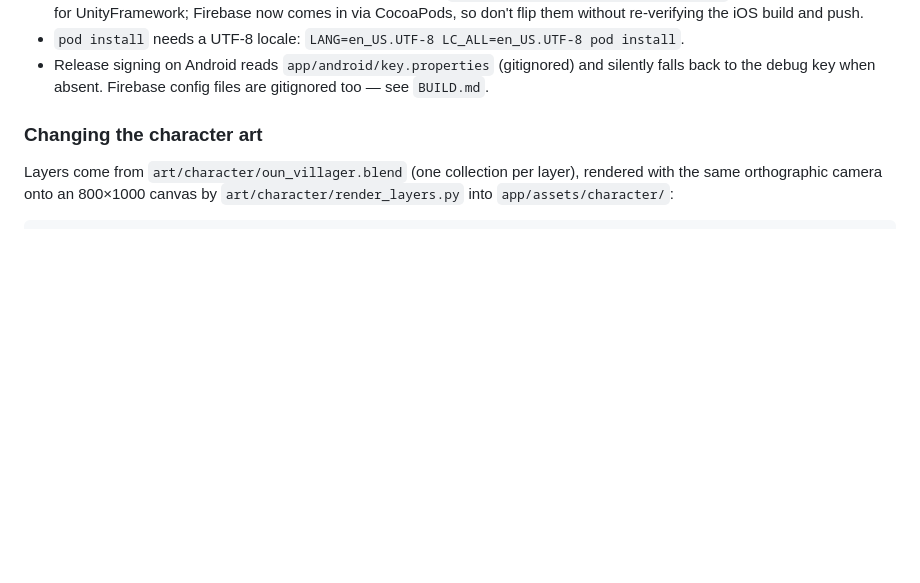
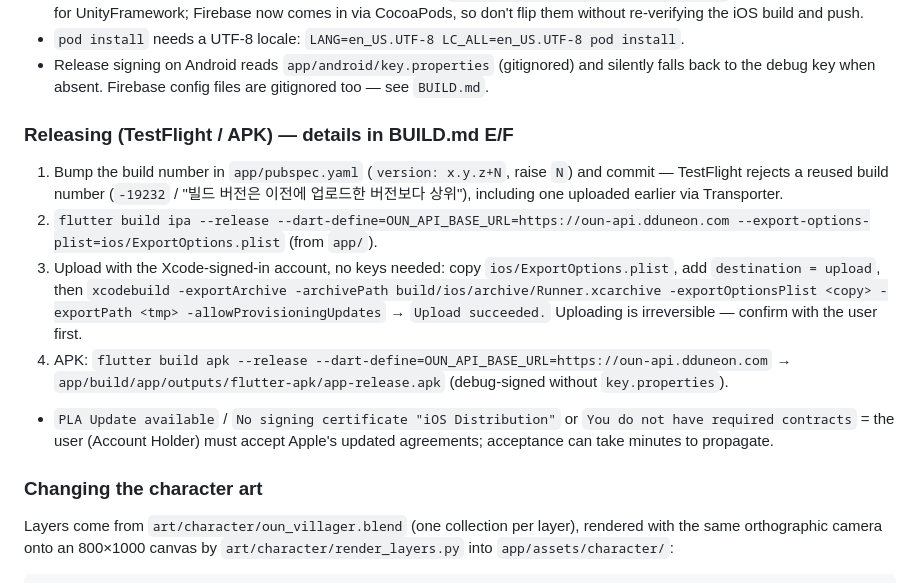
Before and after one commit to dduneon/oun, a Markdown page: CLAUDE.md, the part around the change. GitHub-like rendering; blank space fills up the shorter version.

```diff
--- a/CLAUDE.md
+++ b/CLAUDE.md
@@ -35,6 +35,13 @@ flutter test
 - iOS uses CocoaPods with Swift Package Manager **off** and `use_frameworks! :linkage => :static`. These were originally for UnityFramework; Firebase now comes in via CocoaPods, so don't flip them without re-verifying the iOS build and push.
 - `pod install` needs a UTF-8 locale: `LANG=en_US.UTF-8 LC_ALL=en_US.UTF-8 pod install`.
 - Release signing on Android reads `app/android/key.properties` (gitignored) and silently falls back to the debug key when absent. Firebase config files are gitignored too — see `BUILD.md`.
+
+### Releasing (TestFlight / APK) — details in BUILD.md E/F
+1. Bump the build number in `app/pubspec.yaml` (`version: x.y.z+N`, raise `N`) and commit — TestFlight rejects a reused build number (`-19232` / "빌드 버전은 이전에 업로드한 버전보다 상위"), including one uploaded earlier via Transporter.
+2. `flutter build ipa --release --dart-define=OUN_API_BASE_URL=https://oun-api.dduneon.com --export-options-plist=ios/ExportOptions.plist` (from `app/`).
+3. Upload with the Xcode-signed-in account, no keys needed: copy `ios/ExportOptions.plist`, add `destination = upload`, then `xcodebuild -exportArchive -archivePath build/ios/archive/Runner.xcarchive -exportOptionsPlist <copy> -exportPath <tmp> -allowProvisioningUpdates` → `Upload succeeded.` Uploading is irreversible — confirm with the user first.
+4. APK: `flutter build apk --release --dart-define=OUN_API_BASE_URL=https://oun-api.dduneon.com` → `app/build/app/outputs/flutter-apk/app-release.apk` (debug-signed without `key.properties`).
+- `PLA Update available` / `No signing certificate "iOS Distribution"` or `You do not have required contracts` = the user (Account Holder) must accept Apple's updated agreements; acceptance can take minutes to propagate.
 
 ### Changing the character art
 Layers come from `art/character/oun_villager.blend` (one collection per layer), rendered with the same orthographic camera onto an 800×1000 canvas by `art/character/render_layers.py` into `app/assets/character/`:
```
Also changed, not shown: BUILD.md (+50 -11 lines).
